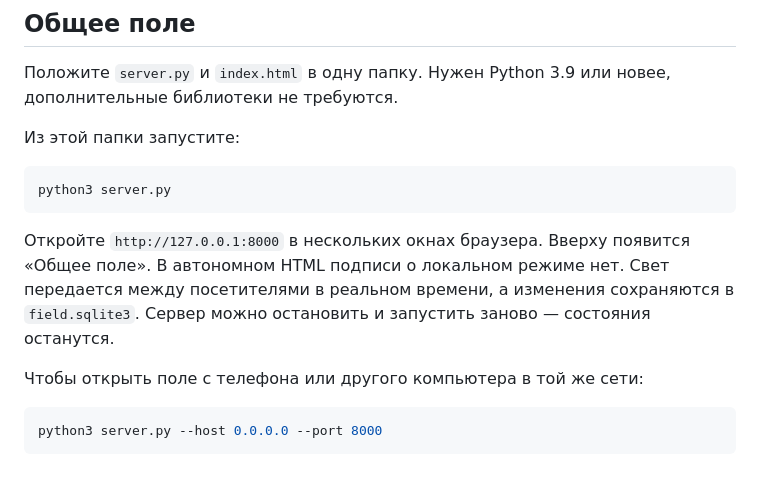
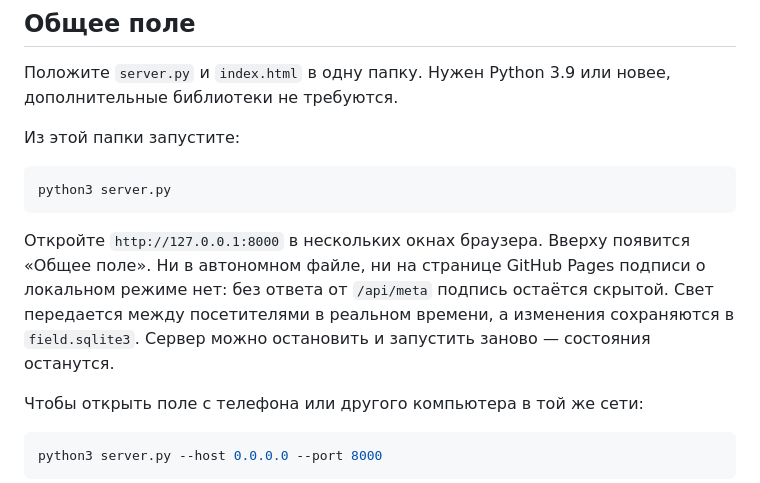
Before and after one commit to Spirin42/russkoe-pole, a Markdown page: README.md, the part around the change. Rendered like a GitHub page.

Commit message:
русское поле: README о режиме на Pages
По https detectServer запрашивает /api/meta, получает 404 и молча
остаётся в локальном режиме: подпись «Общее поле» не появляется —
так же, как при открытии файла с диска.

Co-Authored-By: Claude Opus 5 <noreply@anthropic.com>

````diff
--- a/README.md
+++ b/README.md
@@ -20,7 +20,7 @@
 python3 server.py
 ```
 
-Откройте `http://127.0.0.1:8000` в нескольких окнах браузера. Вверху появится «Общее поле». В автономном HTML подписи о локальном режиме нет. Свет передается между посетителями в реальном времени, а изменения сохраняются в `field.sqlite3`. Сервер можно остановить и запустить заново — состояния останутся.
+Откройте `http://127.0.0.1:8000` в нескольких окнах браузера. Вверху появится «Общее поле». Ни в автономном файле, ни на странице GitHub Pages подписи о локальном режиме нет: без ответа от `/api/meta` подпись остаётся скрытой. Свет передается между посетителями в реальном времени, а изменения сохраняются в `field.sqlite3`. Сервер можно остановить и запустить заново — состояния останутся.
 
 Чтобы открыть поле с телефона или другого компьютера в той же сети:
 
````
